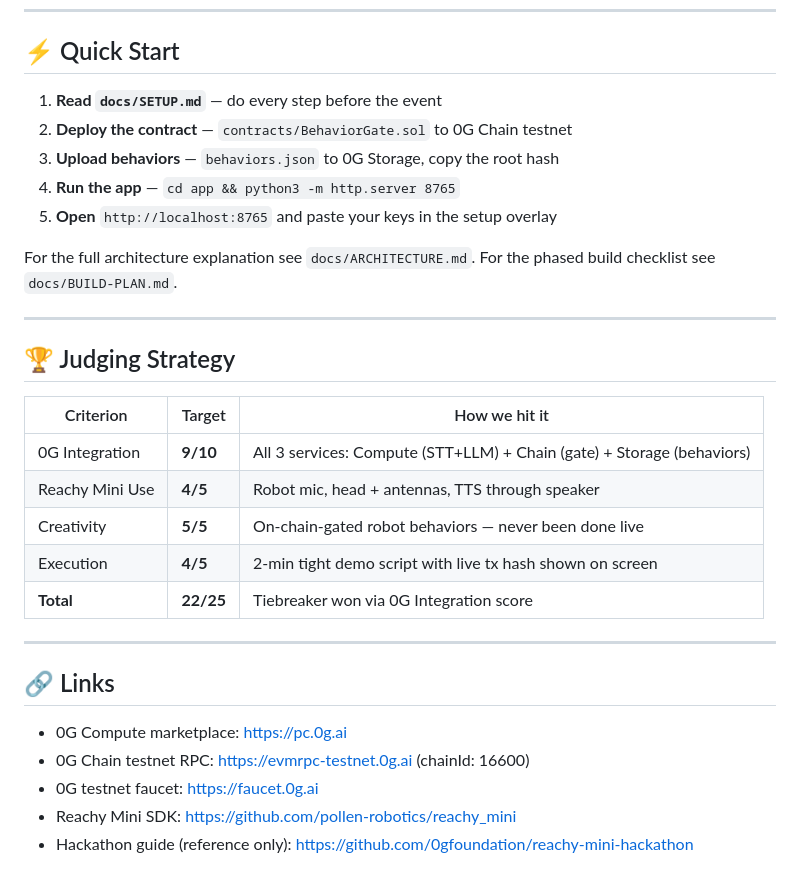
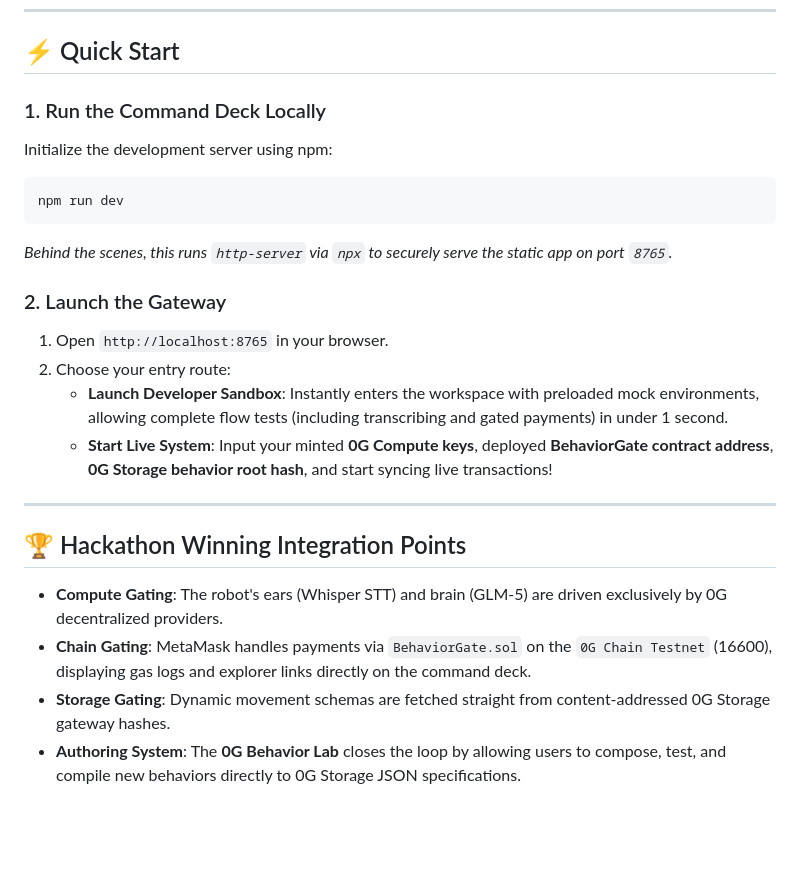
Before and after one commit to Ebendttl/chain-reaction, a Markdown page: README.md, the part around one of its changes. GitHub-like rendering; blank space fills up the shorter version.

````diff
--- a/README.md
+++ b/README.md
@@ -43,33 +50,24 @@ chain-reaction/
 
 ## ⚡ Quick Start
 
-1. **Read `docs/SETUP.md`** — do every step before the event
-2. **Deploy the contract** — `contracts/BehaviorGate.sol` to 0G Chain testnet
-3. **Upload behaviors** — `behaviors.json` to 0G Storage, copy the root hash
-4. **Run the app** — `cd app && python3 -m http.server 8765`
-5. **Open** `http://localhost:8765` and paste your keys in the setup overlay
+### 1. Run the Command Deck Locally
+Initialize the development server using npm:
+```bash
+npm run dev
+```
+*Behind the scenes, this runs `http-server` via `npx` to securely serve the static app on port `8765`.*
 
-For the full architecture explanation see `docs/ARCHITECTURE.md`.
-For the phased build checklist see `docs/BUILD-PLAN.md`.
+### 2. Launch the Gateway
+1. Open `http://localhost:8765` in your browser.
+2. Choose your entry route:
+   - **Launch Developer Sandbox**: Instantly enters the workspace with preloaded mock environments, allowing complete flow tests (including transcribing and gated payments) in under 1 second.
+   - **Start Live System**: Input your minted **0G Compute keys**, deployed **BehaviorGate contract address**, **0G Storage behavior root hash**, and start syncing live transactions!
 
 ---
 
-## 🏆 Judging Strategy
+## 🏆 Hackathon Winning Integration Points
 
-| Criterion | Target | How we hit it |
-|---|---|---|
-| 0G Integration | **9/10** | All 3 services: Compute (STT+LLM) + Chain (gate) + Storage (behaviors) |
-| Reachy Mini Use | **4/5** | Robot mic, head + antennas, TTS through speaker |
-| Creativity | **5/5** | On-chain-gated robot behaviors — never been done live |
-| Execution | **4/5** | 2-min tight demo script with live tx hash shown on screen |
-| **Total** | **22/25** | Tiebreaker won via 0G Integration score |
-
----
-
-## 🔗 Links
-
-- 0G Compute marketplace: https://pc.0g.ai
-- 0G Chain testnet RPC: https://evmrpc-testnet.0g.ai (chainId: 16600)
-- 0G testnet faucet: https://faucet.0g.ai
-- Reachy Mini SDK: https://github.com/pollen-robotics/reachy_mini
-- Hackathon guide (reference only): https://github.com/0gfoundation/reachy-mini-hackathon
+- **Compute Gating**: The robot's ears (Whisper STT) and brain (GLM-5) are driven exclusively by 0G decentralized providers.
+- **Chain Gating**: MetaMask handles payments via `BehaviorGate.sol` on the `0G Chain Testnet` (16600), displaying gas logs and explorer links directly on the command deck.
+- **Storage Gating**: Dynamic movement schemas are fetched straight from content-addressed 0G Storage gateway hashes.
+- **Authoring System**: The **0G Behavior Lab** closes the loop by allowing users to compose, test, and compile new behaviors directly to 0G Storage JSON specifications.
````
Also changed, not shown: other parts of README.md (+36 -29 lines), docs/BUILD-PLAN.md (+62 -127 lines).
